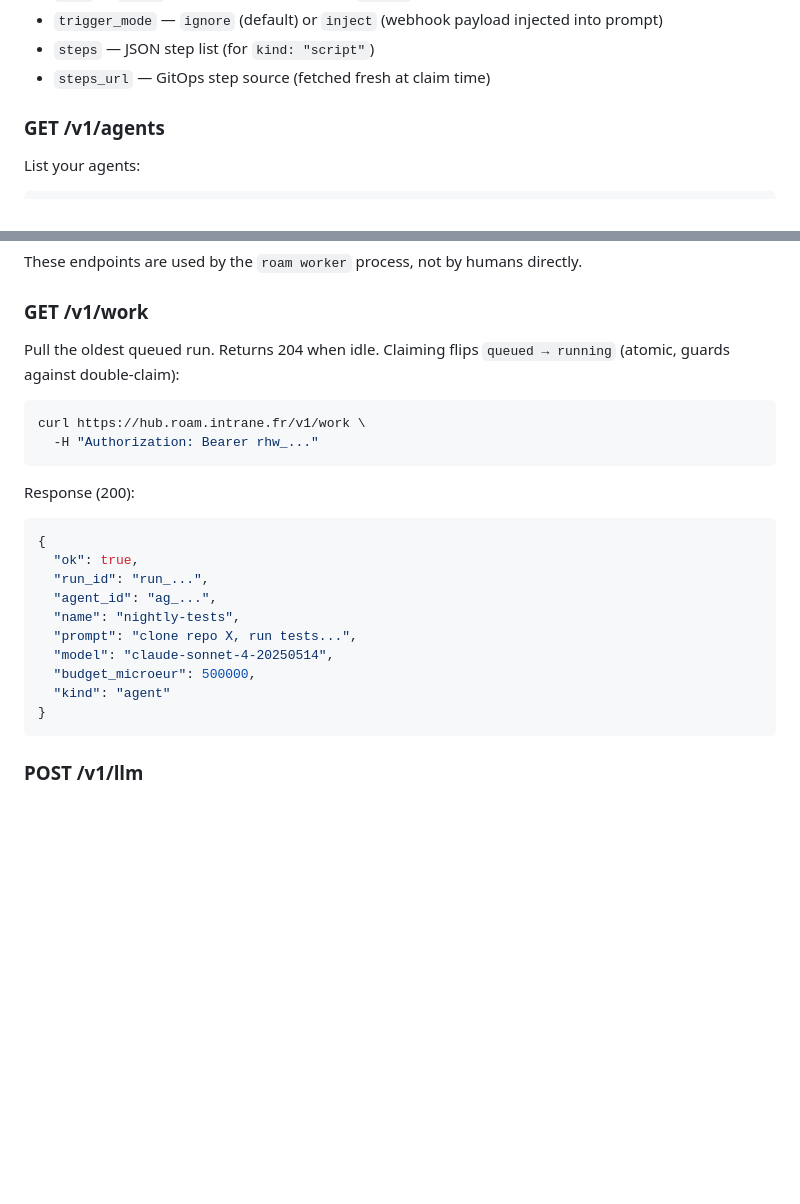
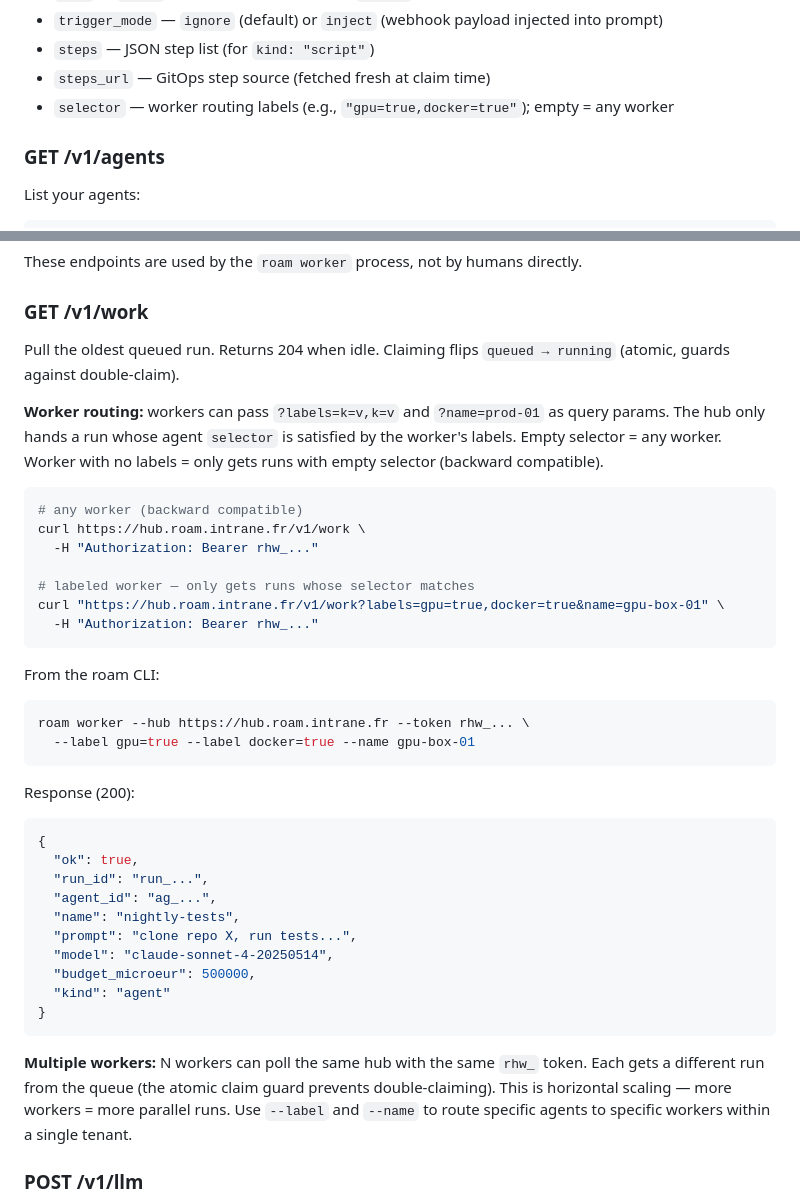
Before and after one commit to javimosch/roam, a Markdown page: docs/hub-api.md, 2 parts joined by grey strips. GitHub-like rendering; blank space fills up the shorter version.

Commit message:
docs: document worker routing (selector + labels) in hub API
Generated with [Devin](https://devin.ai)

Co-Authored-By: Devin <158243242+devin-ai-integration[bot]@users.noreply.github.com>

````diff
--- a/docs/hub-api.md
+++ b/docs/hub-api.md
@@ -119,6 +119,7 @@ Fields:
 - `trigger_mode` — `ignore` (default) or `inject` (webhook payload injected into prompt)
 - `steps` — JSON step list (for `kind: "script"`)
 - `steps_url` — GitOps step source (fetched fresh at claim time)
+- `selector` — worker routing labels (e.g., `"gpu=true,docker=true"`); empty = any worker
 
 ### GET /v1/agents
 
@@ -201,11 +202,27 @@ These endpoints are used by the `roam worker` process, not by humans directly.
 ### GET /v1/work
 
 Pull the oldest queued run. Returns 204 when idle. Claiming flips
-`queued → running` (atomic, guards against double-claim):
+`queued → running` (atomic, guards against double-claim).
+
+**Worker routing:** workers can pass `?labels=k=v,k=v` and `?name=prod-01`
+as query params. The hub only hands a run whose agent `selector` is
+satisfied by the worker's labels. Empty selector = any worker. Worker
+with no labels = only gets runs with empty selector (backward compatible).
 
 ```bash
+# any worker (backward compatible)
 curl https://hub.roam.intrane.fr/v1/work \
   -H "Authorization: Bearer rhw_..."
+
+# labeled worker — only gets runs whose selector matches
+curl "https://hub.roam.intrane.fr/v1/work?labels=gpu=true,docker=true&name=gpu-box-01" \
+  -H "Authorization: Bearer rhw_..."
+```
+
+From the roam CLI:
+```bash
+roam worker --hub https://hub.roam.intrane.fr --token rhw_... \
+  --label gpu=true --label docker=true --name gpu-box-01
 ```
 
 Response (200):
@@ -221,6 +238,12 @@ Response (200):
   "kind": "agent"
 }
 ```
+
+**Multiple workers:** N workers can poll the same hub with the same `rhw_`
+token. Each gets a different run from the queue (the atomic claim guard
+prevents double-claiming). This is horizontal scaling — more workers =
+more parallel runs. Use `--label` and `--name` to route specific agents
+to specific workers within a single tenant.
 
 ### POST /v1/llm
 
````
